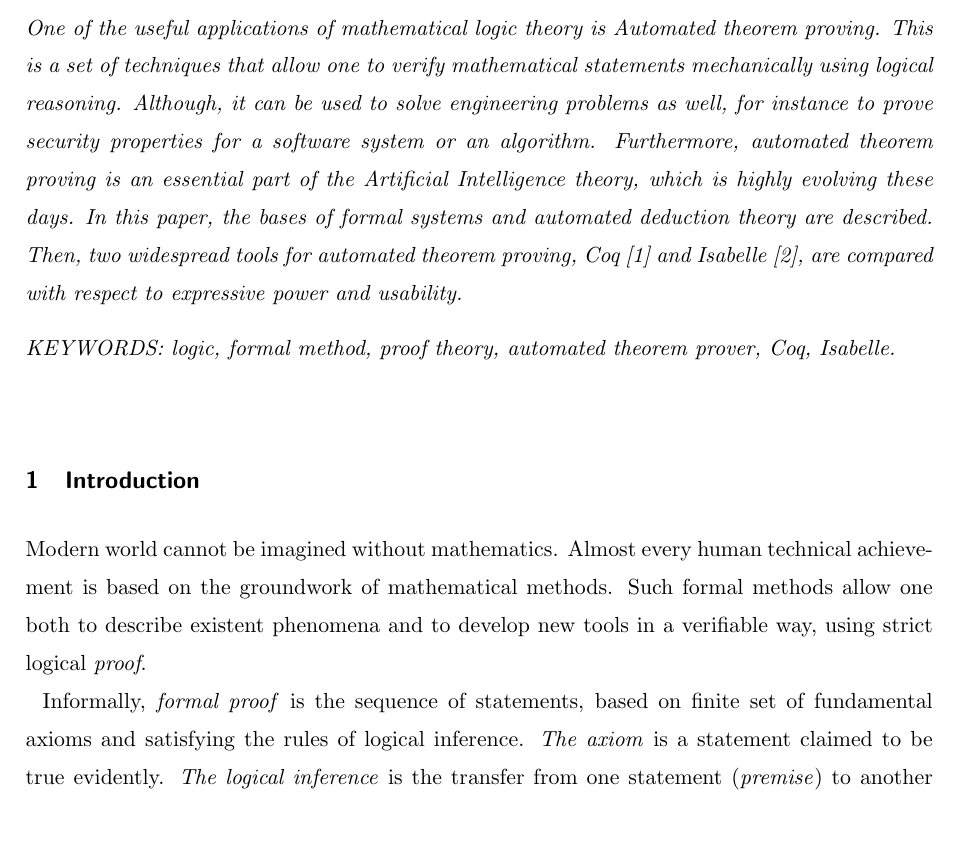
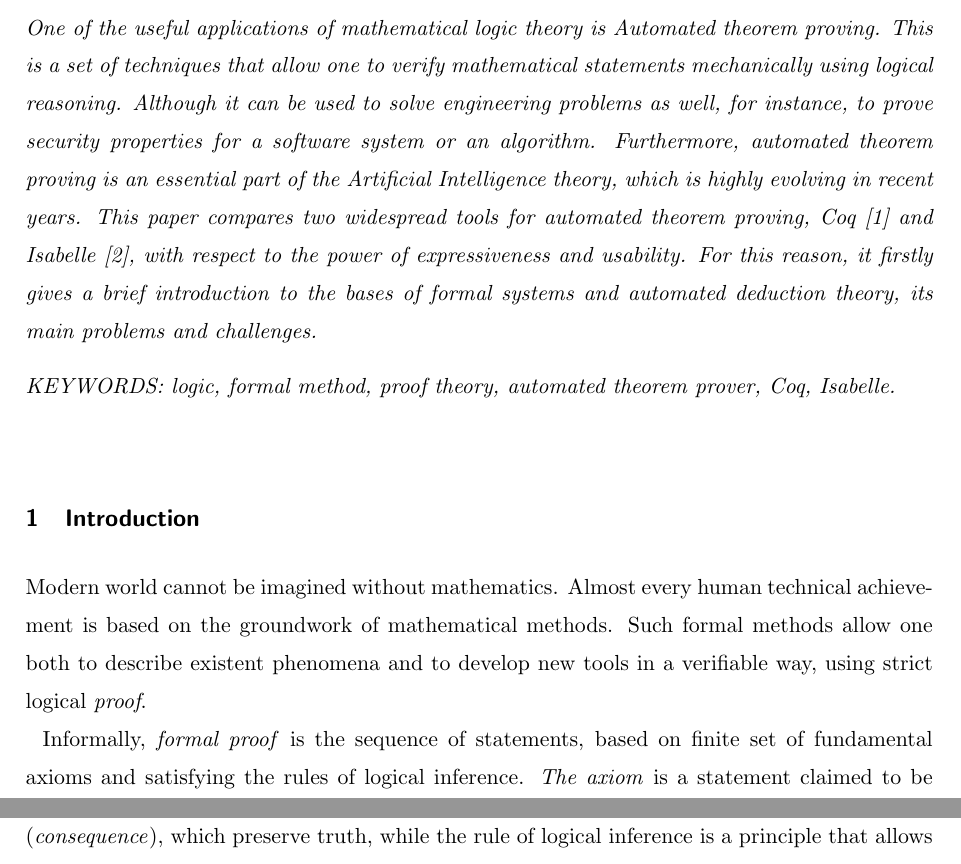
Before and after one commit to ajuszkowski/seminar_paper, a LaTeX thesis (cs-seminar.tex): part of page 1 of 6 before the commit and two parts of pages 1 and 2 of 6 after it, the two joined at a grey line, cut so that both start at the same text, the shorter picture padded with empty space. Compiled offline with pdfLaTeX; a LaTeX package or settings file that is missing is left out.

Commit message:
Consider commentaires de M. Rybicki regarding Abstract section.

```diff
--- a/cs-seminar.tex
+++ b/cs-seminar.tex
@@ -18,11 +18,15 @@
 %==========================================================
 
 \begin{abstract}
-One of the useful applications of mathematical logic theory is Automated theorem proving. This is a set of techniques that allow one to verify mathematical statements mechanically using logical reasoning. Although, it can be used to solve engineering problems as well, for instance to prove security properties for a software system or an algorithm.
+One of the useful applications of mathematical logic theory is Automated theorem proving. This is a set of techniques that allow one to verify mathematical statements mechanically using logical reasoning. Although it can be used to solve engineering problems as well, for instance, to prove security properties for a software system or an algorithm.
+% 2. Examples (e.g.) and explanations (i.e.) require commas directly before and after the abbreviations, as well as at the end of the examples or the explanation. Alternatively, you can use the following phrases: such as, including and for example.\\Examples\\A paramagnetic contrast agent, e.g., gadolinium-DTPA, affects the MR signal. \A paramagnetic contrast agent ( e.g., gadolinium-DTPA) ...\A paramagnetic contrast agent, such as gadolinium-DTPA, ....\A paramagnetic contrast agent, for example, gadolinium-DTPA, ...\A paramagnetic contrast agent, including gadolinium-DTPA, ...\\The entire electricity industry throughout the developed world, i.e., North America, Europe, Australia and Japan, has been in deep transformation since 1990s.
+% 3. Use more formal time adverbials\\This adverbial phrase is a bit informal in style and is more suitable for textbooks and general writing. Below you find more typical expressions used in academic writing. Notice that adverbial phrases are usually separated from the subject with a comma.\\Recently,\In recent years,\\Until recently,\Currently,\Presently,\At present, etc.
+% 4. Use as subject\\The sentence would flow better if this information/noun phrase was placed at the beginning of the sentence and used as a subject.
+% 5., 6. Sentence / clause ends with a verb\\Avoid ending a clause or sentence with a verb. Reword this sentence to place the verb early in the sentence.
 % TODO: probably drop out the sentence below ("i'm not sure in what sense theorem proving is part of AI, but i guess you'll describe this below")
-Furthermore, automated theorem proving is an essential part of the Artificial Intelligence theory, which is highly evolving these days.
+Furthermore, automated theorem proving is an essential part of the Artificial Intelligence theory, which is highly evolving in recent years.
 %continue...
-In this paper, the bases of formal systems and automated deduction theory are described. Then, two widespread tools for automated theorem proving, Coq~\cite{tool_Coq} and Isabelle~\cite{tool_Isabelle}, are compared with respect to expressive power and usability.
+This paper compares two widespread tools for automated theorem proving, Coq~\cite{tool_Coq} and Isabelle~\cite{tool_Isabelle}, with respect to the power of expressiveness and usability. For this reason, it firstly gives a brief introduction to the bases of formal systems and automated deduction theory, its main problems and challenges.
 
 \vspace{3mm}
 \noindent KEYWORDS: logic, formal method, proof theory, automated theorem prover, Coq, Isabelle.
```
